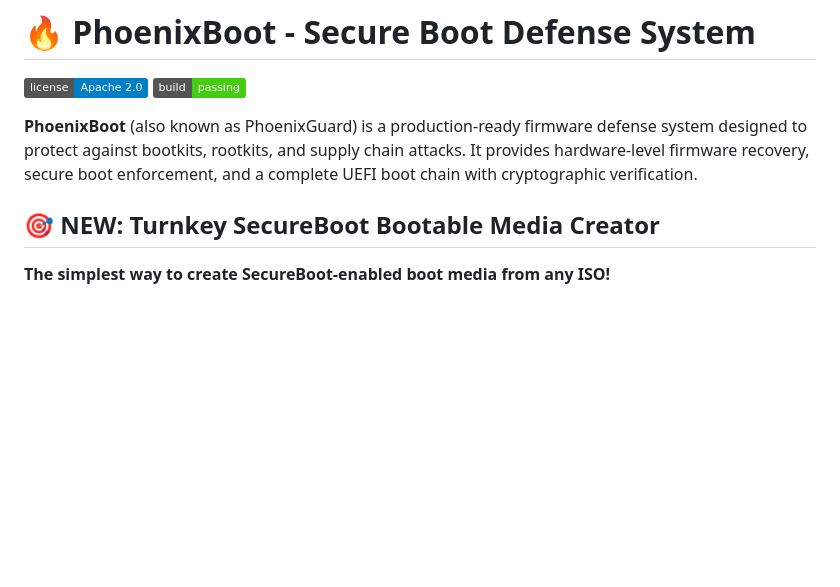
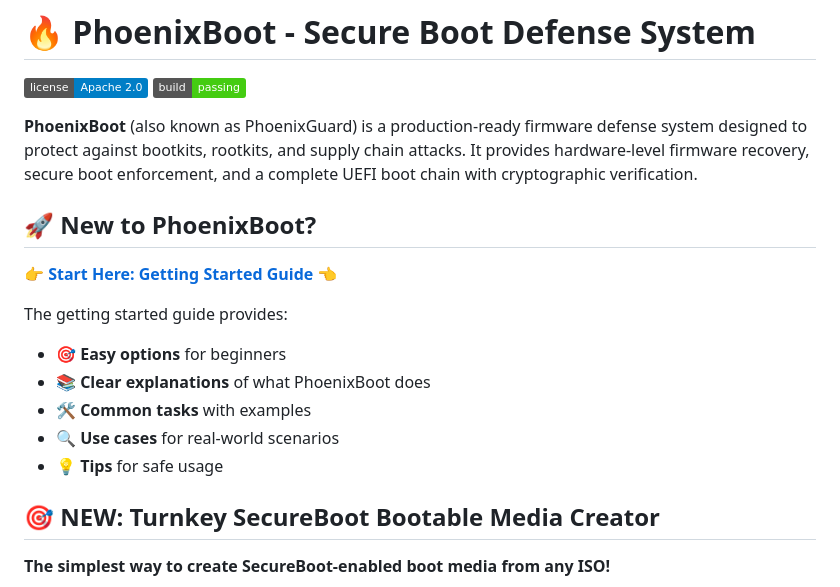
Before and after one commit to HyperionGray/PhoenixBoot, a Markdown page: README.md, the part around the change. GitHub-like rendering; badges without logos; blank space fills up the shorter version.

Commit message:
Add comprehensive Getting Started guide for users
Co-authored-by: P4X-ng <223870169+P4X-ng@users.noreply.github.com>

```diff
--- a/README.md
+++ b/README.md
@@ -4,6 +4,17 @@
 [![Build Status](https://img.shields.io/badge/build-passing-brightgreen)]()
 
 **PhoenixBoot** (also known as PhoenixGuard) is a production-ready firmware defense system designed to protect against bootkits, rootkits, and supply chain attacks. It provides hardware-level firmware recovery, secure boot enforcement, and a complete UEFI boot chain with cryptographic verification.
+
+## 🚀 New to PhoenixBoot?
+
+**👉 [Start Here: Getting Started Guide](GETTING_STARTED.md) 👈**
+
+The getting started guide provides:
+- 🎯 **Easy options** for beginners
+- 📚 **Clear explanations** of what PhoenixBoot does
+- 🛠️ **Common tasks** with examples
+- 🔍 **Use cases** for real-world scenarios
+- 💡 **Tips** for safe usage
 
 ## 🎯 NEW: Turnkey SecureBoot Bootable Media Creator
 
```
Also changed, not shown: GETTING_STARTED.md (added, +269 -0 lines).
